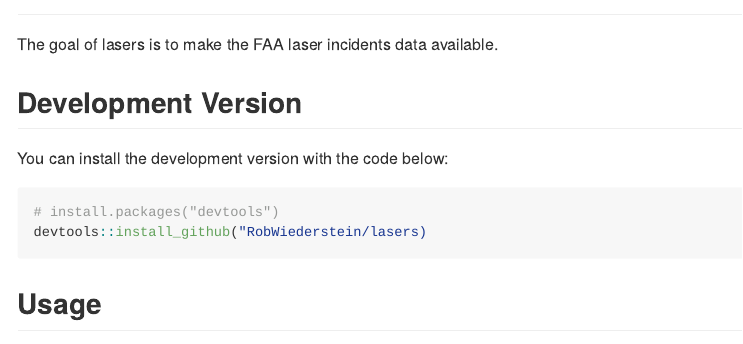
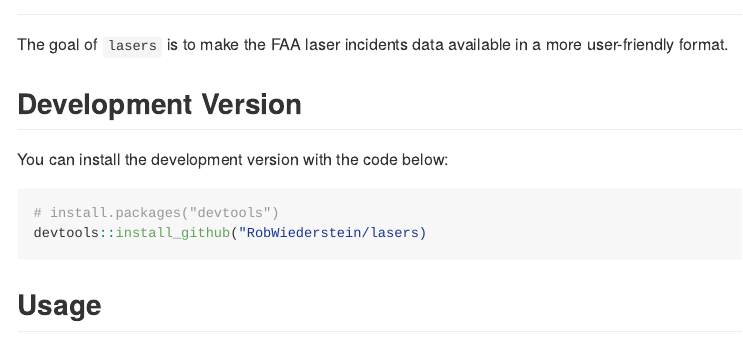
Before and after one commit to RobWiederstein/lasers, an R Markdown document (README.Rmd): the page in a window 1100 px wide, from 80 px down. The pictures show the output file README.md that the author committed with the source, drawn offline in the style of GitHub; badge pictures from the web are left out.

````diff
--- a/README.Rmd
+++ b/README.Rmd
@@ -13,7 +13,8 @@
 )
 ```
 
-# lasers
+
+# lasers <img src="man/figures/hello.png" align="right" width="120" />
 
 <!-- badges: start -->
 [![Lifecycle: experimental](https://img.shields.io/badge/lifecycle-experimental-orange.svg)](https://lifecycle.r-lib.org/articles/stages.html#experimental)
@@ -20,6 +22,6 @@
 <!-- badges: end -->
 
-The goal of lasers is to make the FAA laser incidents data available.
+The goal of `lasers` is to make the FAA laser incidents data available in a more user-friendly format.
 
 ## Development Version
 
````
Also changed, not shown: README.md, docs/pkgdown.yml, README.Rmd (1 more changed lines), 4 other files.
